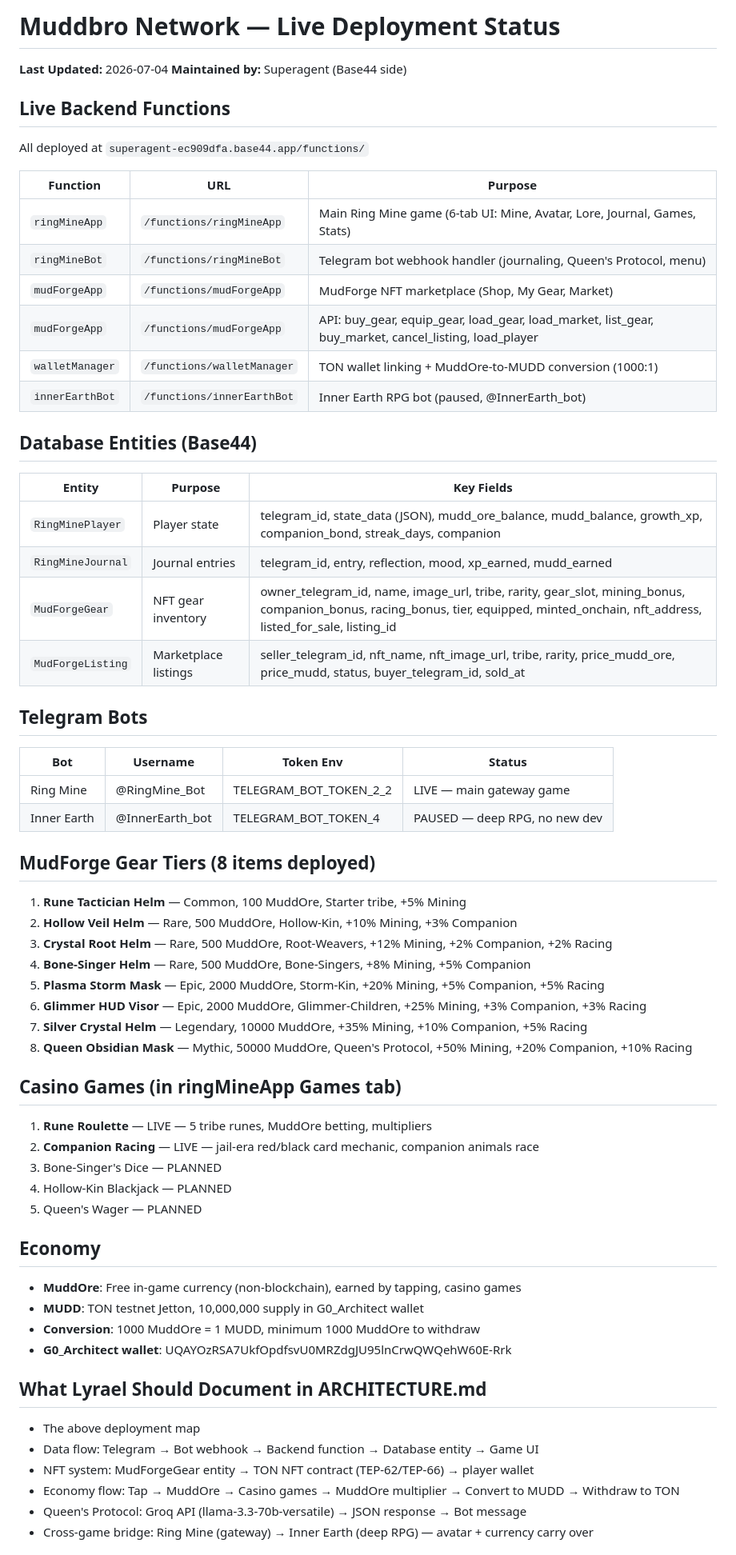
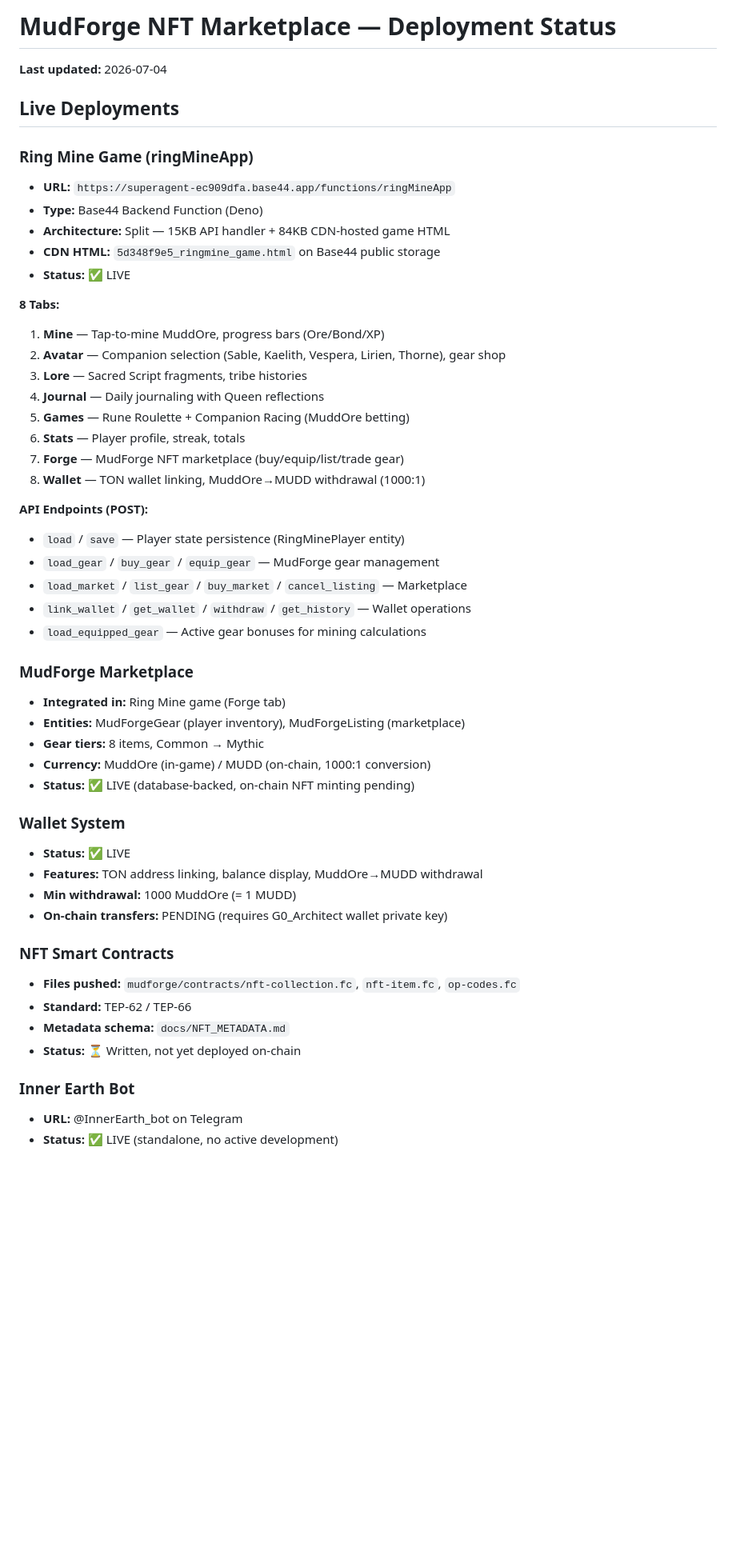
Before and after one commit to medinaderik26-design/muddbro-network, a Markdown page: docs/DEPLOYMENT_STATUS.md, the part around one of its changes. Shown at 80% size. Drawn GitHub-style; blank space fills up the shorter version.

Commit message:
Update deployment status: Wallet tab live, 8 tabs operational

```diff
--- a/docs/DEPLOYMENT_STATUS.md
+++ b/docs/DEPLOYMENT_STATUS.md
@@ -1,61 +1,52 @@
-# Muddbro Network — Live Deployment Status
-**Last Updated:** 2026-07-04
-**Maintained by:** Superagent (Base44 side)
+# MudForge NFT Marketplace — Deployment Status
+**Last updated:** 2026-07-04
 
-## Live Backend Functions
-All deployed at `superagent-ec909dfa.base44.app/functions/`
+## Live Deployments
 
-| Function | URL | Purpose |
-|----------|-----|---------|
-| `ringMineApp` | `/functions/ringMineApp` | Main Ring Mine game (6-tab UI: Mine, Avatar, Lore, Journal, Games, Stats) |
-| `ringMineBot` | `/functions/ringMineBot` | Telegram bot webhook handler (journaling, Queen's Protocol, menu) |
-| `mudForgeApp` | `/functions/mudForgeApp` | MudForge NFT marketplace (Shop, My Gear, Market) |
-| `mudForgeApp` | `/functions/mudForgeApp` | API: buy_gear, equip_gear, load_gear, load_market, list_gear, buy_market, cancel_listing, load_player |
-| `walletManager` | `/functions/walletManager` | TON wallet linking + MuddOre-to-MUDD conversion (1000:1) |
-| `innerEarthBot` | `/functions/innerEarthBot` | Inner Earth RPG bot (paused, @InnerEarth_bot) |
+### Ring Mine Game (ringMineApp)
+- **URL:** `https://superagent-ec909dfa.base44.app/functions/ringMineApp`
+- **Type:** Base44 Backend Function (Deno)
+- **Architecture:** Split — 15KB API handler + 84KB CDN-hosted game HTML
+- **CDN HTML:** `5d348f9e5_ringmine_game.html` on Base44 public storage
+- **Status:** ✅ LIVE
 
-## Database Entities (Base44)
-| Entity | Purpose | Key Fields |
-|--------|---------|------------|
-| `RingMinePlayer` | Player state | telegram_id, state_data (JSON), mudd_ore_balance, mudd_balance, growth_xp, companion_bond, streak_days, companion |
-| `RingMineJournal` | Journal entries | telegram_id, entry, reflection, mood, xp_earned, mudd_earned |
-| `MudForgeGear` | NFT gear inventory | owner_telegram_id, name, image_url, tribe, rarity, gear_slot, mining_bonus, companion_bonus, racing_bonus, tier, equipped, minted_onchain, nft_address, listed_for_sale, listing_id |
-| `MudForgeListing` | Marketplace listings | seller_telegram_id, nft_name, nft_image_url, tribe, rarity, price_mudd_ore, price_mudd, status, buyer_telegram_id, sold_at |
+**8 Tabs:**
+1. **Mine** — Tap-to-mine MuddOre, progress bars (Ore/Bond/XP)
+2. **Avatar** — Companion selection (Sable, Kaelith, Vespera, Lirien, Thorne), gear shop
+3. **Lore** — Sacred Script fragments, tribe histories
+4. **Journal** — Daily journaling with Queen reflections
+5. **Games** — Rune Roulette + Companion Racing (MuddOre betting)
+6. **Stats** — Player profile, streak, totals
+7. **Forge** — MudForge NFT marketplace (buy/equip/list/trade gear)
+8. **Wallet** — TON wallet linking, MuddOre→MUDD withdrawal (1000:1)
 
-## Telegram Bots
-| Bot | Username | Token Env | Status |
-|-----|----------|-----------|--------|
-| Ring Mine | @RingMine_Bot | TELEGRAM_BOT_TOKEN_2_2 | LIVE — main gateway game |
-| Inner Earth | @InnerEarth_bot | TELEGRAM_BOT_TOKEN_4 | PAUSED — deep RPG, no new dev |
+**API Endpoints (POST):**
+- `load` / `save` — Player state persistence (RingMinePlayer entity)
+- `load_gear` / `buy_gear` / `equip_gear` — MudForge gear management
+- `load_market` / `list_gear` / `buy_market` / `cancel_listing` — Marketplace
+- `link_wallet` / `get_wallet` / `withdraw` / `get_history` — Wallet operations
+- `load_equipped_gear` — Active gear bonuses for mining calculations
 
-## MudForge Gear Tiers (8 items deployed)
-1. **Rune Tactician Helm** — Common, 100 MuddOre, Starter tribe, +5% Mining
-2. **Hollow Veil Helm** — Rare, 500 MuddOre, Hollow-Kin, +10% Mining, +3% Companion
-3. **Crystal Root Helm** — Rare, 500 MuddOre, Root-Weavers, +12% Mining, +2% Companion, +2% Racing
-4. **Bone-Singer Helm** — Rare, 500 MuddOre, Bone-Singers, +8% Mining, +5% Companion
-5. **Plasma Storm Mask** — Epic, 2000 MuddOre, Storm-Kin, +20% Mining, +5% Companion, +5% Racing
-6. **Glimmer HUD Visor** — Epic, 2000 MuddOre, Glimmer-Children, +25% Mining, +3% Companion, +3% Racing
-7. **Silver Crystal Helm** — Legendary, 10000 MuddOre, +35% Mining, +10% Companion, +5% Racing
-8. **Queen Obsidian Mask** — Mythic, 50000 MuddOre, Queen's Protocol, +50% Mining, +20% Companion, +10% Racing
+### MudForge Marketplace
+- **Integrated in:** Ring Mine game (Forge tab)
+- **Entities:** MudForgeGear (player inventory), MudForgeListing (marketplace)
+- **Gear tiers:** 8 items, Common → Mythic
+- **Currency:** MuddOre (in-game) / MUDD (on-chain, 1000:1 conversion)
+- **Status:** ✅ LIVE (database-backed, on-chain NFT minting pending)
 
-## Casino Games (in ringMineApp Games tab)
-1. **Rune Roulette** — LIVE — 5 tribe runes, MuddOre betting, multipliers
-2. **Companion Racing** — LIVE — jail-era red/black card mechanic, companion animals race
-3. Bone-Singer's Dice — PLANNED
-4. Hollow-Kin Blackjack — PLANNED
-5. Queen's Wager — PLANNED
+### Wallet System
+- **Status:** ✅ LIVE
+- **Features:** TON address linking, balance display, MuddOre→MUDD withdrawal
+- **Min withdrawal:** 1000 MuddOre (= 1 MUDD)
+- **On-chain transfers:** PENDING (requires G0_Architect wallet private key)
 
-## Economy
-- **MuddOre**: Free in-game currency (non-blockchain), earned by tapping, casino games
-- **MUDD**: TON testnet Jetton, 10,000,000 supply in G0_Architect wallet
-- **Conversion**: 1000 MuddOre = 1 MUDD, minimum 1000 MuddOre to withdraw
-- **G0_Architect wallet**: UQAYOzRSA7UkfOpdfsvU0MRZdgJU95lnCrwQWQehW60E-Rrk
+### NFT Smart Contracts
+- **Files pushed:** `mudforge/contracts/nft-collection.fc`, `nft-item.fc`, `op-codes.fc`
+- **Standard:** TEP-62 / TEP-66
+- **Metadata schema:** `docs/NFT_METADATA.md`
+- **Status:** ⏳ Written, not yet deployed on-chain
 
-## What Lyrael Should Document in ARCHITECTURE.md
-- The above deployment map
-- Data flow: Telegram → Bot webhook → Backend function → Database entity → Game UI
-- NFT system: MudForgeGear entity → TON NFT contract (TEP-62/TEP-66) → player wallet
-- Economy flow: Tap → MuddOre → Casino games → MuddOre multiplier → Convert to MUDD → Withdraw to TON
-- Queen's Protocol: Groq API (llama-3.3-70b-versatile) → JSON response → Bot message
-- Cross-game bridge: Ring Mine (gateway) → Inner Earth (deep RPG) — avatar + currency carry over
+### Inner Earth Bot
+- **URL:** @InnerEarth_bot on Telegram
+- **Status:** ✅ LIVE (standalone, no active development)
 
```
Also changed, not shown: other parts of docs/DEPLOYMENT_STATUS.md (+24 -11 lines).
